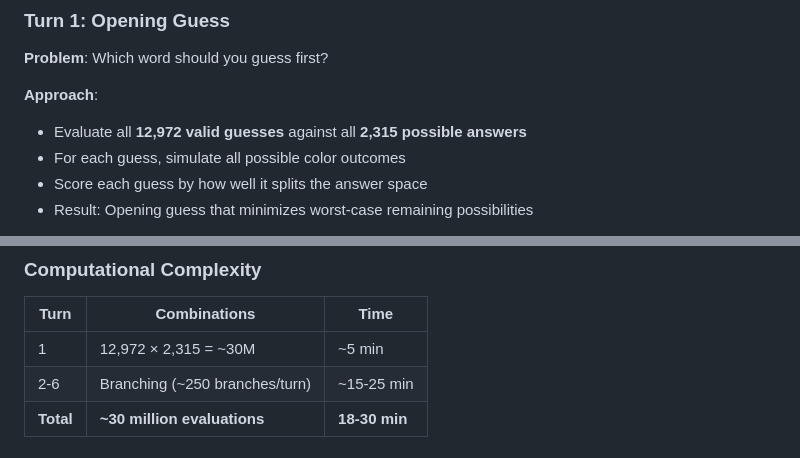
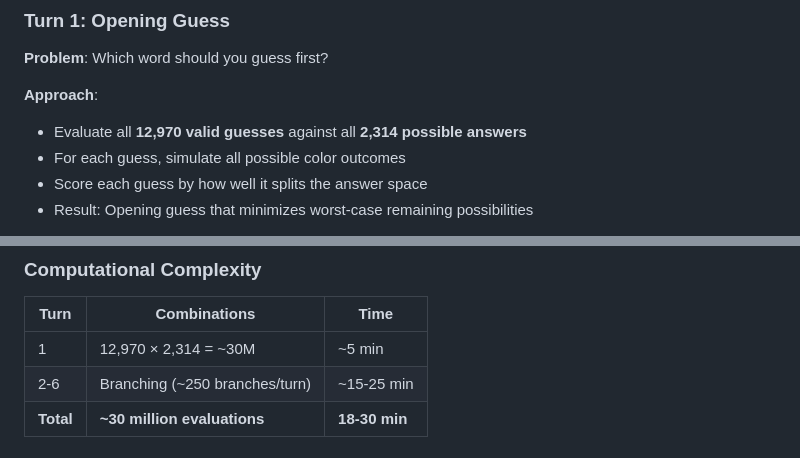
Before and after one commit to cnoyes/wordle-solver, a Markdown page: README.md, 2 parts joined by grey strips. Rendered like a GitHub page.

```diff
--- a/README.md
+++ b/README.md
@@ -262,7 +262,7 @@ wordle-solver/
 **Problem**: Which word should you guess first?
 
 **Approach**:
-- Evaluate all **12,972 valid guesses** against all **2,315 possible answers**
+- Evaluate all **12,970 valid guesses** against all **2,314 possible answers**
 - For each guess, simulate all possible color outcomes
 - Score each guess by how well it splits the answer space
 - Result: Opening guess that minimizes worst-case remaining possibilities
@@ -308,7 +308,7 @@ g_e_greater_1 <- c(TRUE, TRUE, ...)   # Words with at least 1 'e'
 
 | Turn | Combinations | Time |
 |------|-------------|------|
-| 1 | 12,972 × 2,315 = ~30M | ~5 min |
+| 1 | 12,970 × 2,314 = ~30M | ~5 min |
 | 2-6 | Branching (~250 branches/turn) | ~15-25 min |
 | **Total** | **~30 million evaluations** | **18-30 min** |
 
```
Also changed, not shown: CLAUDE.md (+6 -6 lines).
